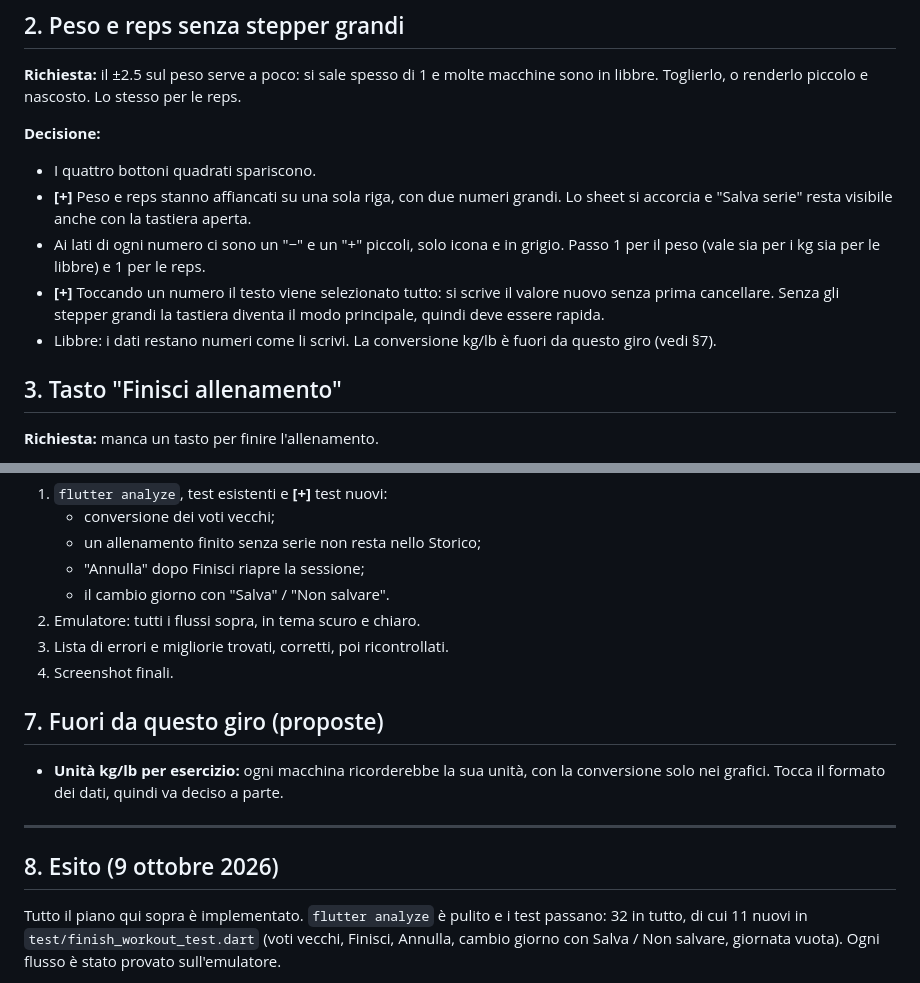
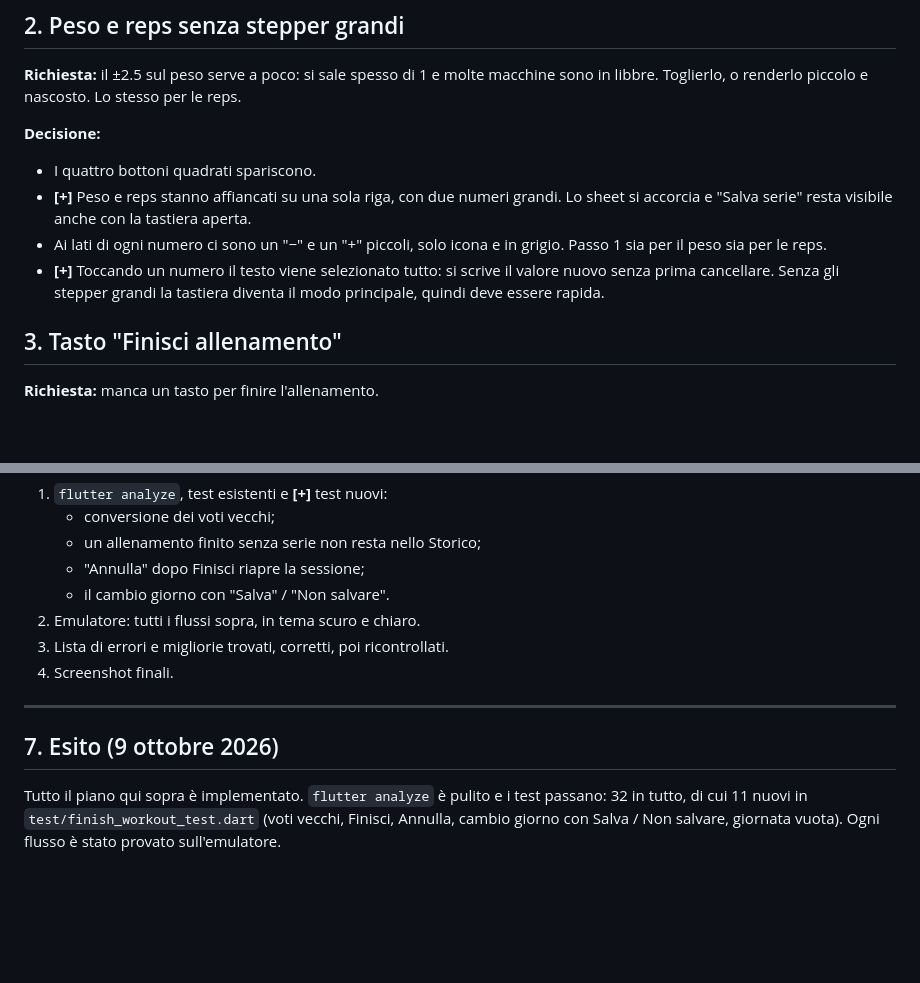
Before and after one commit to s4nZo17/gymtracker, a Markdown page: design/GUIDA-OPERATIVA.md, 2 parts joined by grey strips. Drawn GitHub-style; blank space fills up the shorter version.

Commit message:
Guida operativa: niente unità kg/lb, il passo 1 basta
Co-Authored-By: Claude Opus 5.5 <noreply@anthropic.com>

```diff
--- a/design/GUIDA-OPERATIVA.md
+++ b/design/GUIDA-OPERATIVA.md
@@ -37,13 +37,10 @@ per le reps.
   grandi. Lo sheet si accorcia e "Salva serie" resta visibile anche con la
   tastiera aperta.
 - Ai lati di ogni numero ci sono un "−" e un "+" piccoli, solo icona e in
-  grigio. Passo 1 per il peso (vale sia per i kg sia per le libbre) e 1 per
-  le reps.
+  grigio. Passo 1 sia per il peso sia per le reps.
 - **[+]** Toccando un numero il testo viene selezionato tutto: si scrive il
   valore nuovo senza prima cancellare. Senza gli stepper grandi la tastiera
   diventa il modo principale, quindi deve essere rapida.
-- Libbre: i dati restano numeri come li scrivi. La conversione kg/lb è fuori
-  da questo giro (vedi §7).
 
 ## 3. Tasto "Finisci allenamento"
 
@@ -123,15 +120,9 @@ domanda) e "Carica un giorno preimpostato" in fondo alla lista.
 3. Lista di errori e migliorie trovati, corretti, poi ricontrollati.
 4. Screenshot finali.
 
-## 7. Fuori da questo giro (proposte)
-
-- **Unità kg/lb per esercizio:** ogni macchina ricorderebbe la sua unità, con
-  la conversione solo nei grafici. Tocca il formato dei dati, quindi va
-  deciso a parte.
-
 ---
 
-## 8. Esito (9 ottobre 2026)
+## 7. Esito (9 ottobre 2026)
 
 Tutto il piano qui sopra è implementato. `flutter analyze` è pulito e i
 test passano: 32 in tutto, di cui 11 nuovi in `test/finish_workout_test.dart`
```
